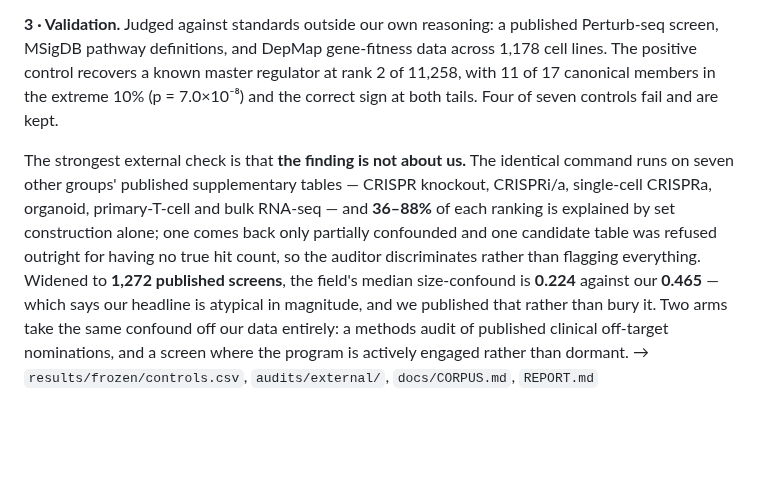
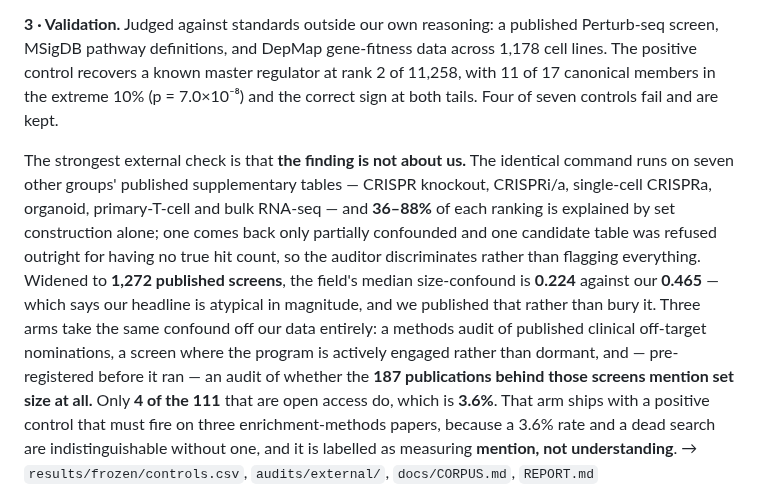
Before and after one commit to alejandro-publius/denali, a Markdown page: README.md, the part around one of its changes. Rendered like a GitHub page; blank space fills up the shorter version.

```diff
--- a/README.md
+++ b/README.md
@@ -432,5 +432,5 @@ Prose is held to the data the same way the page is. The findings table in this R
 
 **3 · Validation.** Judged against standards outside our own reasoning: a published Perturb-seq screen, MSigDB pathway definitions, and DepMap gene-fitness data across 1,178 cell lines. The positive control recovers a known master regulator at rank 2 of 11,258, with 11 of 17 canonical members in the extreme 10% (p = 7.0×10⁻⁸) and the correct sign at both tails. Four of seven controls fail and are kept.
 
-The strongest external check is that **the finding is not about us.** The identical command runs on seven other groups' published supplementary tables — CRISPR knockout, CRISPRi/a, single-cell CRISPRa, organoid, primary-T-cell and bulk RNA-seq — and **36–88%** of each ranking is explained by set construction alone; one comes back only partially confounded and one candidate table was refused outright for having no true hit count, so the auditor discriminates rather than flagging everything. Widened to **1,272 published screens**, the field's median size-confound is **0.224** against our **0.465** — which says our headline is atypical in magnitude, and we published that rather than bury it. Two arms take the same confound off our data entirely: a methods audit of published clinical off-target nominations, and a screen where the program is actively engaged rather than dormant. → `results/frozen/controls.csv`, `audits/external/`, `docs/CORPUS.md`, `REPORT.md`
+The strongest external check is that **the finding is not about us.** The identical command runs on seven other groups' published supplementary tables — CRISPR knockout, CRISPRi/a, single-cell CRISPRa, organoid, primary-T-cell and bulk RNA-seq — and **36–88%** of each ranking is explained by set construction alone; one comes back only partially confounded and one candidate table was refused outright for having no true hit count, so the auditor discriminates rather than flagging everything. Widened to **1,272 published screens**, the field's median size-confound is **0.224** against our **0.465** — which says our headline is atypical in magnitude, and we published that rather than bury it. Three arms take the same confound off our data entirely: a methods audit of published clinical off-target nominations, a screen where the program is actively engaged rather than dormant, and — pre-registered before it ran — an audit of whether the **187 publications behind those screens mention set size at all.** Only **4 of the 111** that are open access do, which is **3.6%**. That arm ships with a positive control that must fire on three enrichment-methods papers, because a 3.6% rate and a dead search are indistinguishable without one, and it is labelled as measuring **mention, not understanding**. → `results/frozen/controls.csv`, `audits/external/`, `docs/CORPUS.md`, `REPORT.md`
 
```
Also changed, not shown: other parts of README.md (+1 -1 lines).
